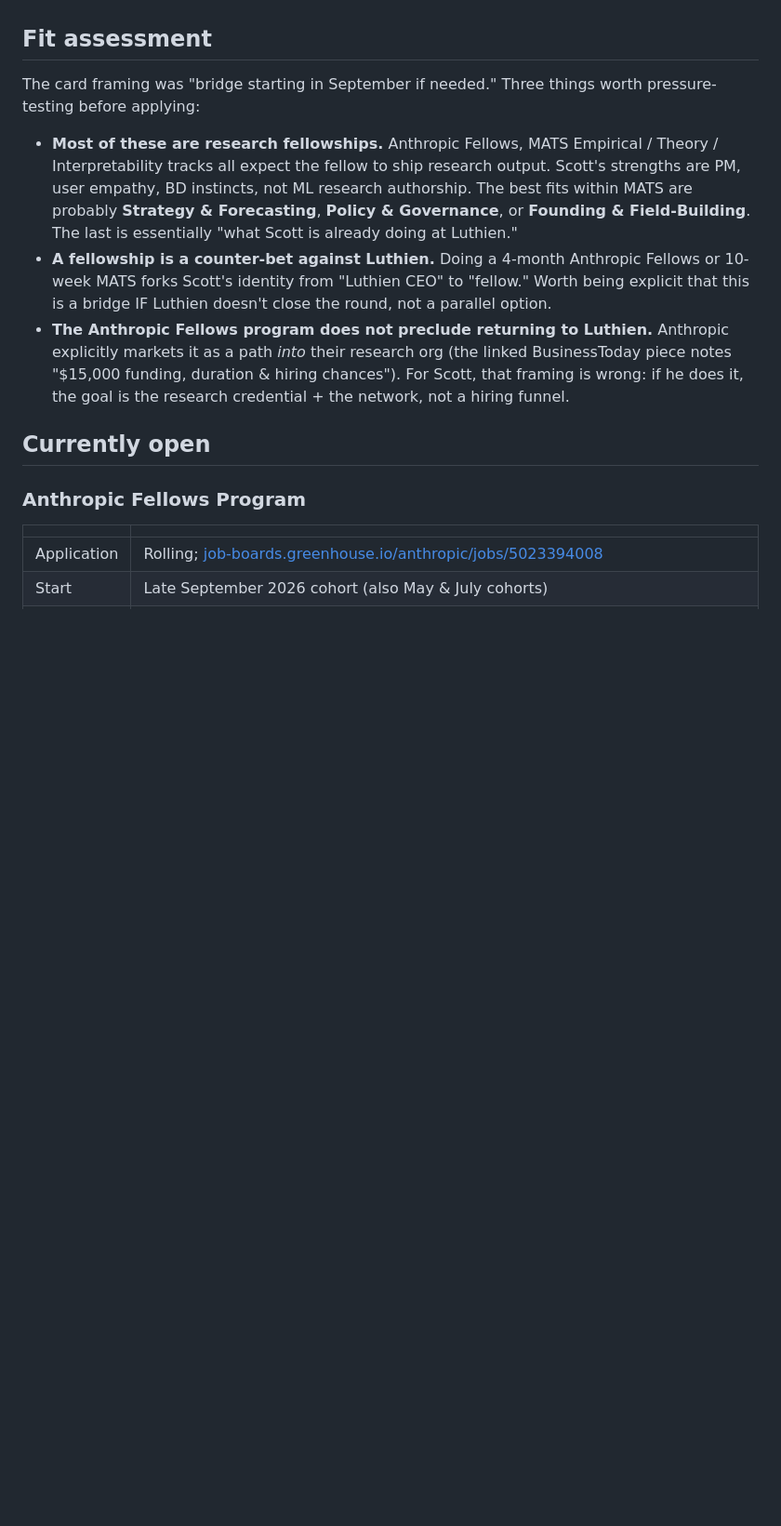
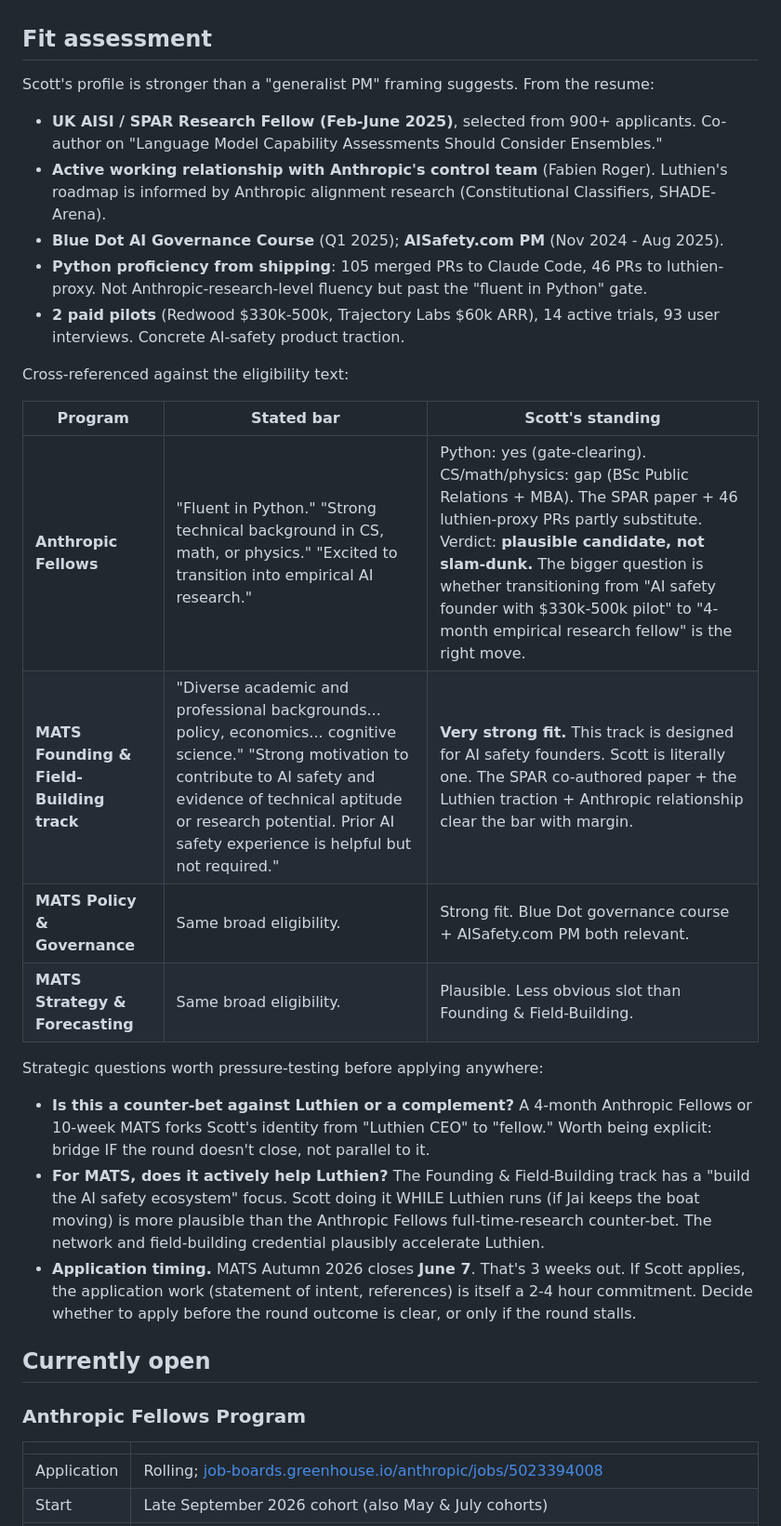
Before and after one commit to scottwofford/personal-site, a Markdown page: dev/notes/2026-05-17_ai-safety-fellowships-fall-2026.md, the part around the change. Shown at 93% size. Drawn GitHub-style; blank space fills up the shorter version.

```diff
--- a/dev/notes/2026-05-17_ai-safety-fellowships-fall-2026.md
+++ b/dev/notes/2026-05-17_ai-safety-fellowships-fall-2026.md
@@ -17,11 +17,28 @@ The Moral Ambition fellowships flagged on the card by Matt have no AI-safety tra
 
 ## Fit assessment
 
-The card framing was "bridge starting in September if needed." Three things worth pressure-testing before applying:
+Scott's profile is stronger than a "generalist PM" framing suggests. From the resume:
 
-- **Most of these are research fellowships.** Anthropic Fellows, MATS Empirical / Theory / Interpretability tracks all expect the fellow to ship research output. Scott's strengths are PM, user empathy, BD instincts, not ML research authorship. The best fits within MATS are probably **Strategy & Forecasting**, **Policy & Governance**, or **Founding & Field-Building**. The last is essentially "what Scott is already doing at Luthien."
-- **A fellowship is a counter-bet against Luthien.** Doing a 4-month Anthropic Fellows or 10-week MATS forks Scott's identity from "Luthien CEO" to "fellow." Worth being explicit that this is a bridge IF Luthien doesn't close the round, not a parallel option.
-- **The Anthropic Fellows program does not preclude returning to Luthien.** Anthropic explicitly markets it as a path *into* their research org (the linked BusinessToday piece notes "$15,000 funding, duration & hiring chances"). For Scott, that framing is wrong: if he does it, the goal is the research credential + the network, not a hiring funnel.
+- **UK AISI / SPAR Research Fellow (Feb-June 2025)**, selected from 900+ applicants. Co-author on "Language Model Capability Assessments Should Consider Ensembles."
+- **Active working relationship with Anthropic's control team** (Fabien Roger). Luthien's roadmap is informed by Anthropic alignment research (Constitutional Classifiers, SHADE-Arena).
+- **Blue Dot AI Governance Course** (Q1 2025); **AISafety.com PM** (Nov 2024 - Aug 2025).
+- **Python proficiency from shipping**: 105 merged PRs to Claude Code, 46 PRs to luthien-proxy. Not Anthropic-research-level fluency but past the "fluent in Python" gate.
+- **2 paid pilots** (Redwood $330k-500k, Trajectory Labs $60k ARR), 14 active trials, 93 user interviews. Concrete AI-safety product traction.
+
+Cross-referenced against the eligibility text:
+
+| Program | Stated bar | Scott's standing |
+|---|---|---|
+| **Anthropic Fellows** | "Fluent in Python." "Strong technical background in CS, math, or physics." "Excited to transition into empirical AI research." | Python: yes (gate-clearing). CS/math/physics: gap (BSc Public Relations + MBA). The SPAR paper + 46 luthien-proxy PRs partly substitute. Verdict: **plausible candidate, not slam-dunk.** The bigger question is whether transitioning from "AI safety founder with $330k-500k pilot" to "4-month empirical research fellow" is the right move. |
+| **MATS Founding & Field-Building track** | "Diverse academic and professional backgrounds... policy, economics... cognitive science." "Strong motivation to contribute to AI safety and evidence of technical aptitude or research potential. Prior AI safety experience is helpful but not required." | **Very strong fit.** This track is designed for AI safety founders. Scott is literally one. The SPAR co-authored paper + the Luthien traction + Anthropic relationship clear the bar with margin. |
+| **MATS Policy & Governance** | Same broad eligibility. | Strong fit. Blue Dot governance course + AISafety.com PM both relevant. |
+| **MATS Strategy & Forecasting** | Same broad eligibility. | Plausible. Less obvious slot than Founding & Field-Building. |
+
+Strategic questions worth pressure-testing before applying anywhere:
+
+- **Is this a counter-bet against Luthien or a complement?** A 4-month Anthropic Fellows or 10-week MATS forks Scott's identity from "Luthien CEO" to "fellow." Worth being explicit: bridge IF the round doesn't close, not parallel to it.
+- **For MATS, does it actively help Luthien?** The Founding & Field-Building track has a "build the AI safety ecosystem" focus. Scott doing it WHILE Luthien runs (if Jai keeps the boat moving) is more plausible than the Anthropic Fellows full-time-research counter-bet. The network and field-building credential plausibly accelerate Luthien.
+- **Application timing.** MATS Autumn 2026 closes **June 7**. That's 3 weeks out. If Scott applies, the application work (statement of intent, references) is itself a 2-4 hour commitment. Decide whether to apply before the round outcome is clear, or only if the round stalls.
 
 ## Currently open
 
```
Also changed, not shown: dev/notes/2026-05-17_otter-alternatives.md (added, +63 -0 lines).
